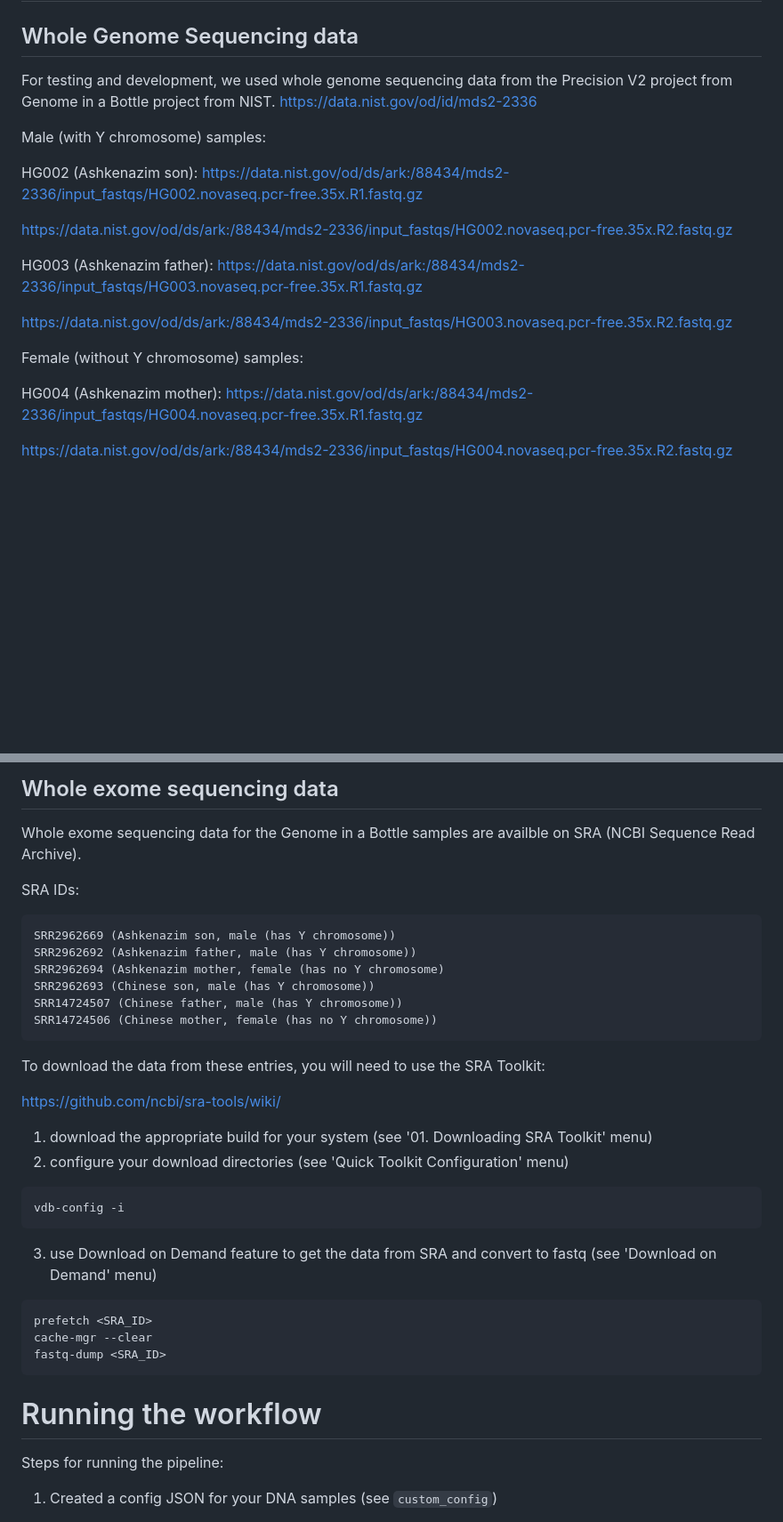
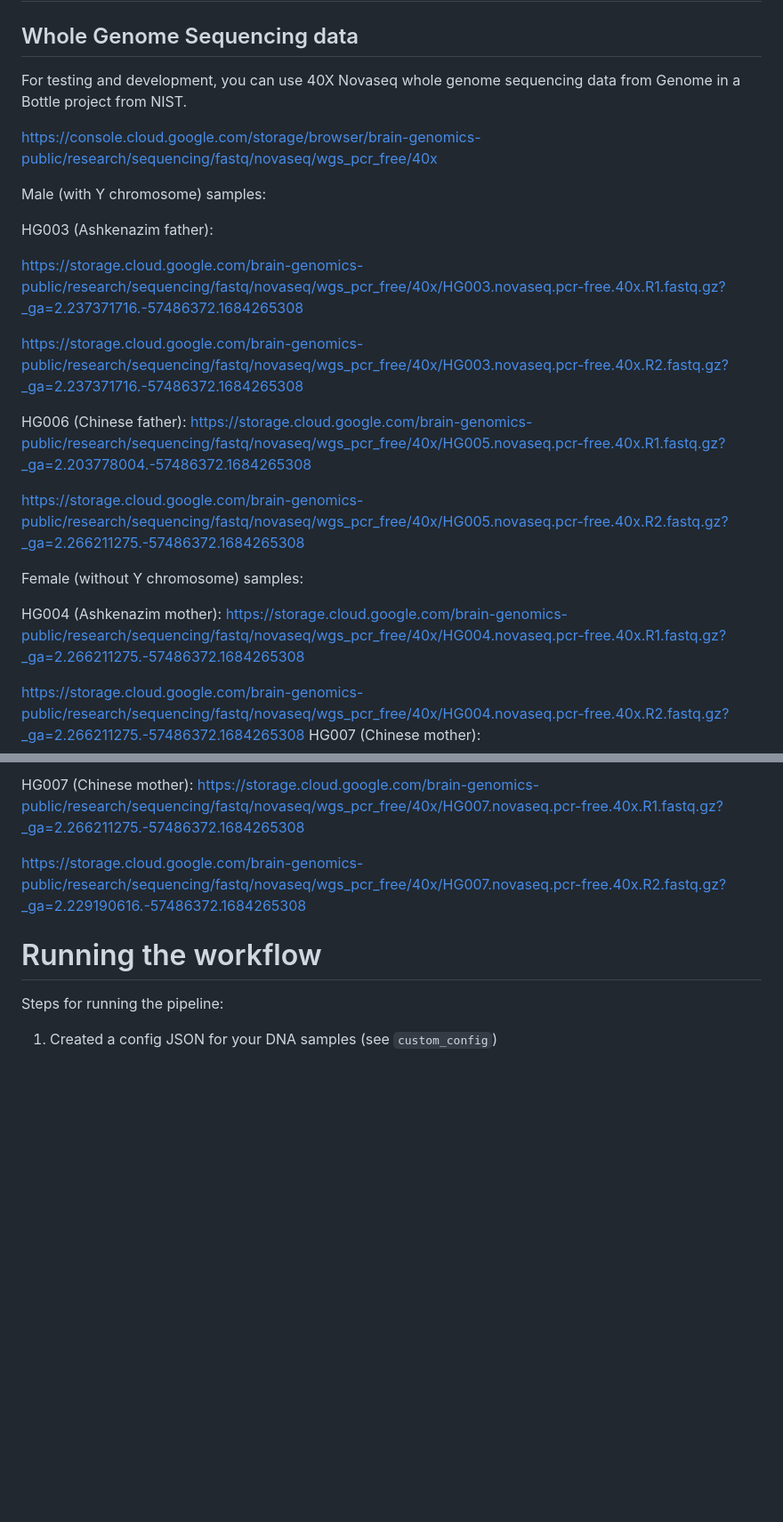
Before and after one commit to SexChrLab/SCC-alignment, a Markdown page: SCC-aware_VariantCalling/README.md, 2 parts joined by grey strips. Shown at 89% size. Rendered like a GitHub page; blank space fills up the shorter version.

````diff
--- a/SCC-aware_VariantCalling/README.md
+++ b/SCC-aware_VariantCalling/README.md
@@ -11,25 +11,28 @@ Minimum: ~16Gb RAM; Recommended: >24Gb RAM.
 # Test data
 
 ## Whole Genome Sequencing data
-For testing and development, we used whole genome sequencing data from the Precision V2 project from Genome in a Bottle project from NIST.
-https://data.nist.gov/od/id/mds2-2336
+For testing and development, you can use 40X Novaseq whole genome sequencing data from Genome in a Bottle project from NIST.
+
+https://console.cloud.google.com/storage/browser/brain-genomics-public/research/sequencing/fastq/novaseq/wgs_pcr_free/40x
 
 Male (with Y chromosome) samples:
 
-HG002 (Ashkenazim son):
-https://data.nist.gov/od/ds/ark:/88434/mds2-2336/input_fastqs/HG002.novaseq.pcr-free.35x.R1.fastq.gz
+HG003 (Ashkenazim father):
 
-https://data.nist.gov/od/ds/ark:/88434/mds2-2336/input_fastqs/HG002.novaseq.pcr-free.35x.R2.fastq.gz
+https://storage.cloud.google.com/brain-genomics-public/research/sequencing/fastq/novaseq/wgs_pcr_free/40x/HG003.novaseq.pcr-free.40x.R1.fastq.gz?_ga=2.237371716.-57486372.1684265308
 
-HG003 (Ashkenazim father):
-https://data.nist.gov/od/ds/ark:/88434/mds2-2336/input_fastqs/HG003.novaseq.pcr-free.35x.R1.fastq.gz
+https://storage.cloud.google.com/brain-genomics-public/research/sequencing/fastq/novaseq/wgs_pcr_free/40x/HG003.novaseq.pcr-free.40x.R2.fastq.gz?_ga=2.237371716.-57486372.1684265308
 
-https://data.nist.gov/od/ds/ark:/88434/mds2-2336/input_fastqs/HG003.novaseq.pcr-free.35x.R2.fastq.gz
+HG006 (Chinese father):
+https://storage.cloud.google.com/brain-genomics-public/research/sequencing/fastq/novaseq/wgs_pcr_free/40x/HG005.novaseq.pcr-free.40x.R1.fastq.gz?_ga=2.203778004.-57486372.1684265308
+
+https://storage.cloud.google.com/brain-genomics-public/research/sequencing/fastq/novaseq/wgs_pcr_free/40x/HG005.novaseq.pcr-free.40x.R2.fastq.gz?_ga=2.266211275.-57486372.1684265308
 
 Female (without Y chromosome) samples:
 
 HG004 (Ashkenazim mother):
-https://data.nist.gov/od/ds/ark:/88434/mds2-2336/input_fastqs/HG004.novaseq.pcr-free.35x.R1.fastq.gz
+https://storage.cloud.google.com/brain-genomics-public/research/sequencing/fastq/novaseq/wgs_pcr_free/40x/HG004.novaseq.pcr-free.40x.R1.fastq.gz?_ga=2.266211275.-57486372.1684265308
 
-https://data.nist.gov/od/ds/ark:/88434/mds2-2336/input_fastqs/HG004.novaseq.pcr-free.35x.R2.fastq.gz
+https://storage.cloud.google.com/brain-genomics-public/research/sequencing/fastq/novaseq/wgs_pcr_free/40x/HG004.novaseq.pcr-free.40x.R2.fastq.gz?_ga=2.266211275.-57486372.1684265308
+HG007 (Chinese mother):
 
@@ -37,34 +39,8 @@ https://data.nist.gov/od/ds/ark:/88434/mds2-2336/input_fastqs/HG004.novaseq.pcr-
 
-## Whole exome sequencing data
+HG007 (Chinese mother):
+https://storage.cloud.google.com/brain-genomics-public/research/sequencing/fastq/novaseq/wgs_pcr_free/40x/HG007.novaseq.pcr-free.40x.R1.fastq.gz?_ga=2.266211275.-57486372.1684265308
 
-Whole exome sequencing data for the Genome in a Bottle samples are availble on SRA (NCBI Sequence Read Archive).
-
-SRA IDs:
-```
-SRR2962669 (Ashkenazim son, male (has Y chromosome))
-SRR2962692 (Ashkenazim father, male (has Y chromosome))
-SRR2962694 (Ashkenazim mother, female (has no Y chromosome)
-SRR2962693 (Chinese son, male (has Y chromosome))
-SRR14724507 (Chinese father, male (has Y chromosome))
-SRR14724506 (Chinese mother, female (has no Y chromosome))
-```
-To download the data from these entries, you will need to use the SRA Toolkit:
-
-https://github.com/ncbi/sra-tools/wiki/
-
-1) download the appropriate build for your system (see '01. Downloading SRA Toolkit' menu)
-2) configure your download directories (see 'Quick Toolkit Configuration' menu)
-```
-vdb-config -i
-```
-
-3) use Download on Demand feature to get the data from SRA and convert to fastq (see 'Download on Demand' menu)
-
-```
-prefetch <SRA_ID>
-cache-mgr --clear
-fastq-dump <SRA_ID>
-```
+https://storage.cloud.google.com/brain-genomics-public/research/sequencing/fastq/novaseq/wgs_pcr_free/40x/HG007.novaseq.pcr-free.40x.R2.fastq.gz?_ga=2.229190616.-57486372.1684265308
 
 # Running the workflow
 
````
Also changed, not shown: other parts of SCC-aware_VariantCalling/README.md (+0 -16 lines).
